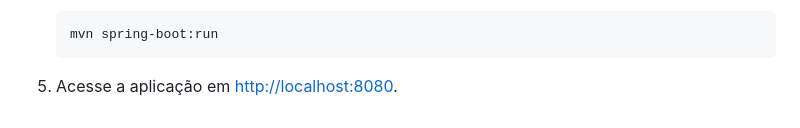
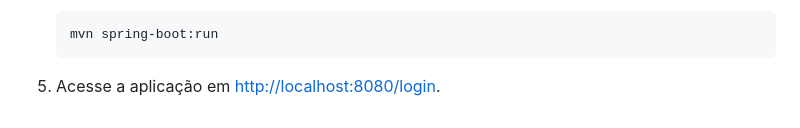
Before and after one commit to gabrielpiske/game-sales, a Markdown page: README.md, the part around the change. Rendered like a GitHub page.

````diff
--- a/README.md
+++ b/README.md
@@ -90,4 +90,4 @@ src/
    mvn spring-boot:run
    ```
 
-5. Acesse a aplicação em [http://localhost:8080](http://localhost:8080/login).
+5. Acesse a aplicação em [http://localhost:8080/login](http://localhost:8080/login).
````
